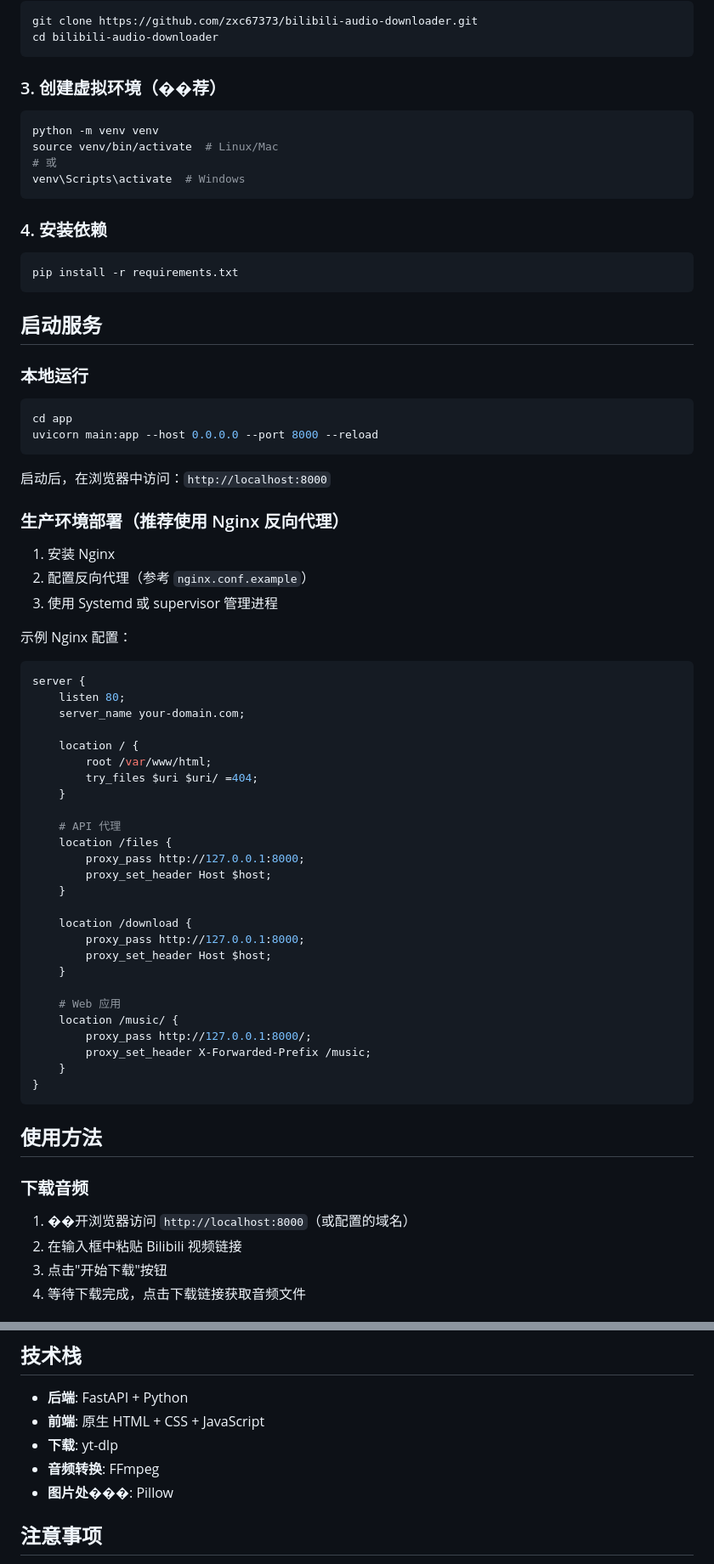
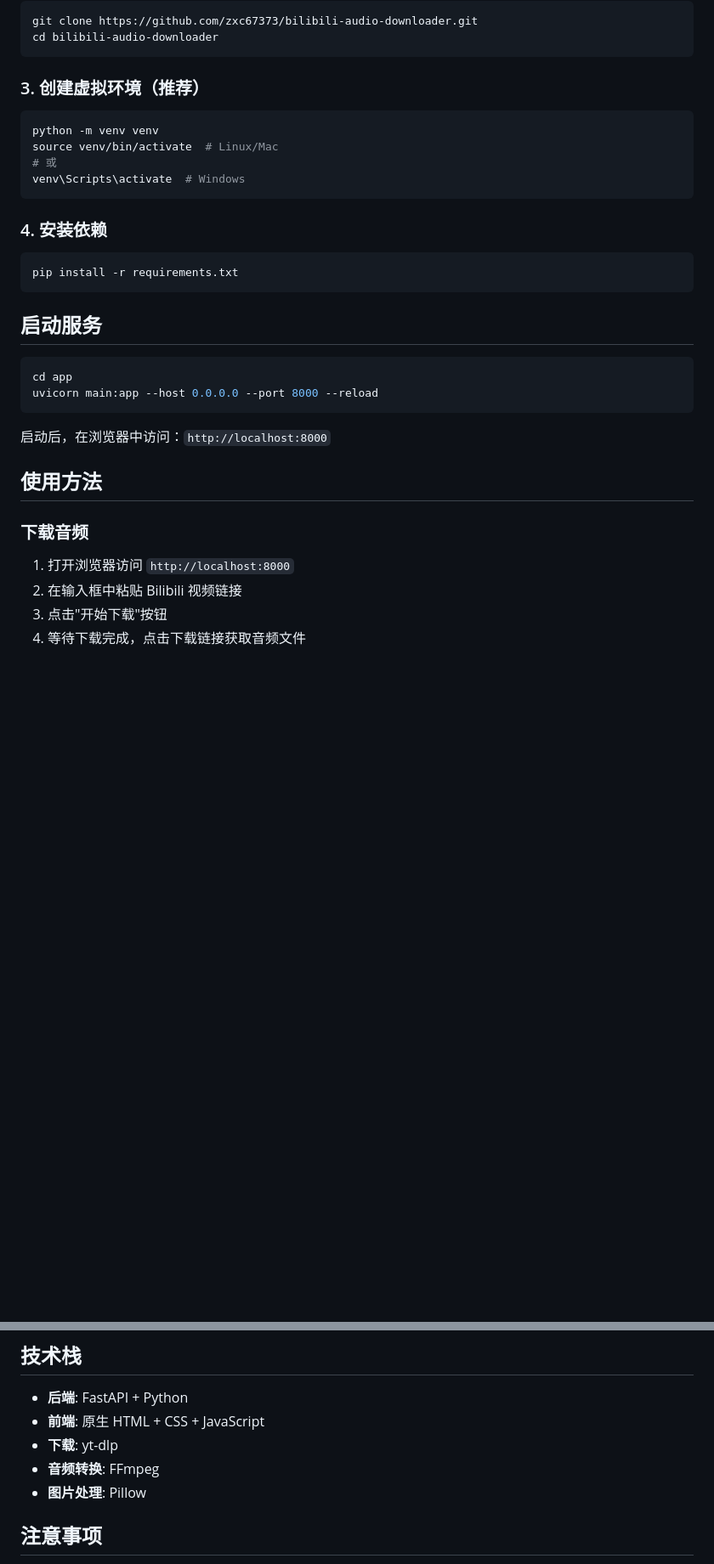
Before and after one commit to zxc67373/bilibili-audio-download, a Markdown page: README.md, 2 parts joined by grey strips. Shown at 85% size. Drawn GitHub-style; blank space fills up the shorter version.

Commit message:
docs: 简化README，移除反向代理配置
Co-Authored-By: Claude Opus 4.7 <noreply@anthropic.com>

````diff
--- a/README.md
+++ b/README.md
@@ -41,7 +41,7 @@ git clone https://github.com/zxc67373/bilibili-audio-downloader.git
 cd bilibili-audio-downloader
 ```
 
-### 3. 创建虚拟环境（��荐）
+### 3. 创建虚拟环境（推荐）
 
 ```bash
 python -m venv venv
@@ -58,8 +58,6 @@ pip install -r requirements.txt
 
 ## 启动服务
 
-### 本地运行
-
 ```bash
 cd app
 uvicorn main:app --host 0.0.0.0 --port 8000 --reload
@@ -67,48 +65,11 @@ uvicorn main:app --host 0.0.0.0 --port 8000 --reload
 
 启动后，在浏览器中访问：`http://localhost:8000`
 
-### 生产环境部署（推荐使用 Nginx 反向代理）
-
-1. 安装 Nginx
-2. 配置反向代理（参考 `nginx.conf.example`）
-3. 使用 Systemd 或 supervisor 管理进程
-
-示例 Nginx 配置：
-
-```nginx
-server {
-    listen 80;
-    server_name your-domain.com;
-
-    location / {
-        root /var/www/html;
-        try_files $uri $uri/ =404;
-    }
-
-    # API 代理
-    location /files {
-        proxy_pass http://127.0.0.1:8000;
-        proxy_set_header Host $host;
-    }
-
-    location /download {
-        proxy_pass http://127.0.0.1:8000;
-        proxy_set_header Host $host;
-    }
-
-    # Web 应用
-    location /music/ {
-        proxy_pass http://127.0.0.1:8000/;
-        proxy_set_header X-Forwarded-Prefix /music;
-    }
-}
-```
-
 ## 使用方法
 
 ### 下载音频
 
-1. ��开浏览器访问 `http://localhost:8000`（或配置的域名）
+1. 打开浏览器访问 `http://localhost:8000`
 2. 在输入框中粘贴 Bilibili 视频链接
 3. 点击"开始下载"按钮
 4. 等待下载完成，点击下载链接获取音频文件
@@ -185,7 +146,7 @@ bilibili-audio-downloader/
 - **前端**: 原生 HTML + CSS + JavaScript
 - **下载**: yt-dlp
 - **音频转换**: FFmpeg
-- **图片处���**: Pillow
+- **图片处理**: Pillow
 
 ## 注意事项
 
````
